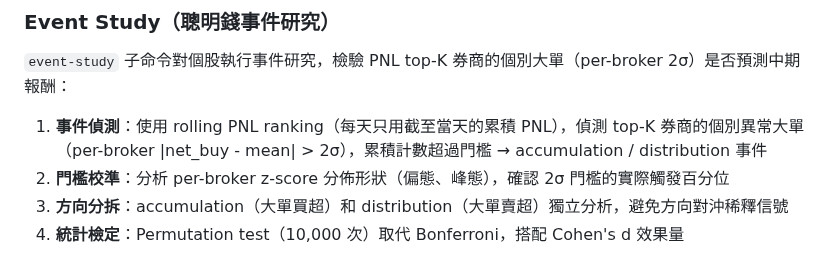
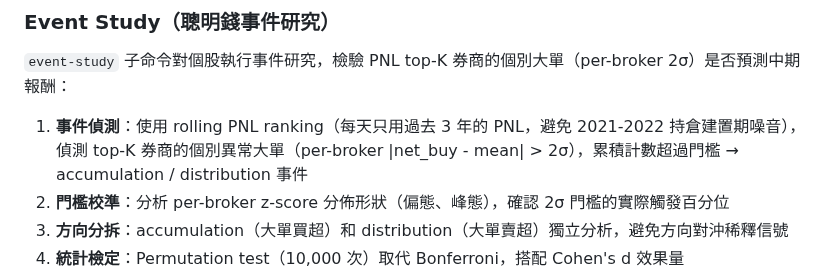
Before and after one commit to vikhuang/ws-branch, a Markdown page: README.md, the part around the change. GitHub-like rendering.

Commit message:
docs: update event study description to reflect 3-year rolling PNL window
Co-Authored-By: Claude Opus 4.6 <noreply@anthropic.com>

```diff
--- a/README.md
+++ b/README.md
@@ -248,7 +248,7 @@ timing_alpha = Σ((net_buy[t-1] - avg_net_buy) × return[t]) / std(net_buy)
 
 `event-study` 子命令對個股執行事件研究，檢驗 PNL top-K 券商的個別大單（per-broker 2σ）是否預測中期報酬：
 
-1. **事件偵測**：使用 rolling PNL ranking（每天只用截至當天的累積 PNL），偵測 top-K 券商的個別異常大單（per-broker |net_buy - mean| > 2σ），累積計數超過門檻 → accumulation / distribution 事件
+1. **事件偵測**：使用 rolling PNL ranking（每天只用過去 3 年的 PNL，避免 2021-2022 持倉建置期噪音），偵測 top-K 券商的個別異常大單（per-broker |net_buy - mean| > 2σ），累積計數超過門檻 → accumulation / distribution 事件
 2. **門檻校準**：分析 per-broker z-score 分佈形狀（偏態、峰態），確認 2σ 門檻的實際觸發百分位
 3. **方向分拆**：accumulation（大單買超）和 distribution（大單賣超）獨立分析，避免方向對沖稀釋信號
 4. **統計檢定**：Permutation test（10,000 次）取代 Bonferroni，搭配 Cohen's d 效果量
```
